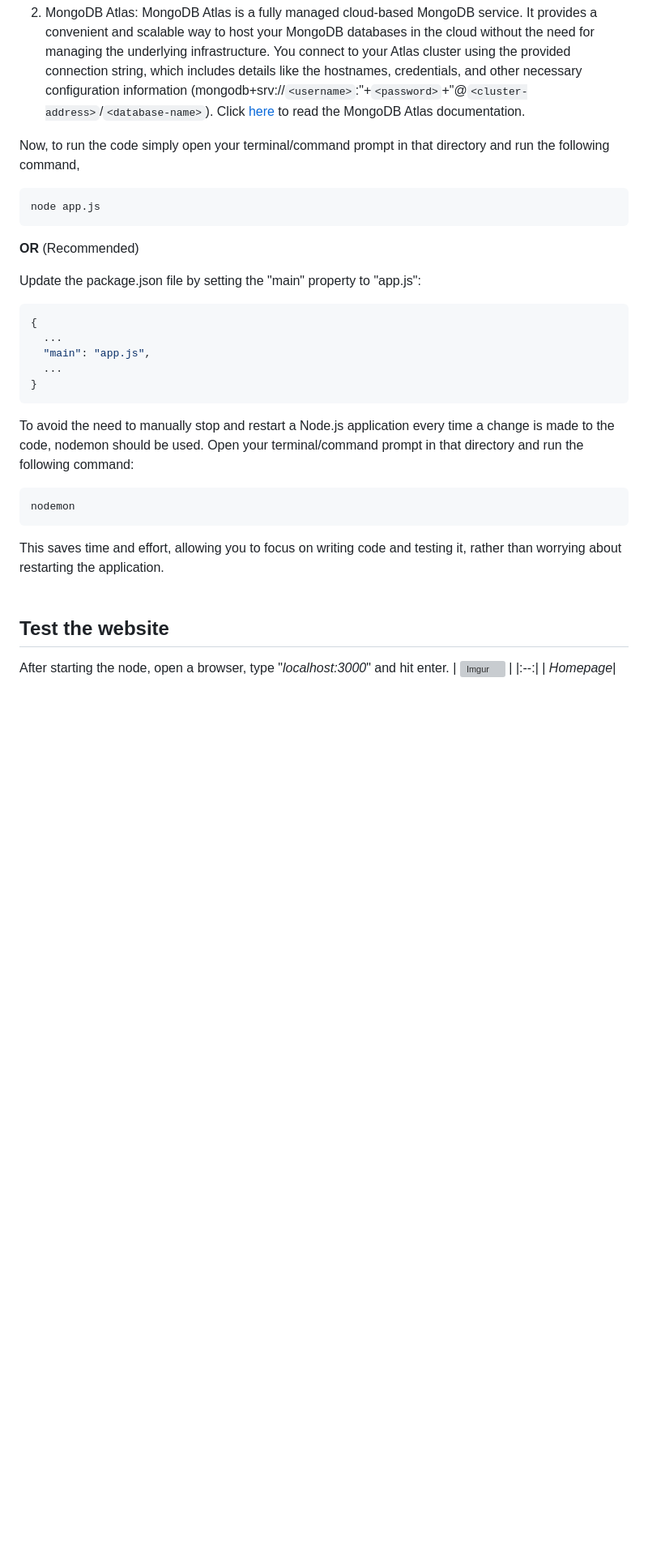
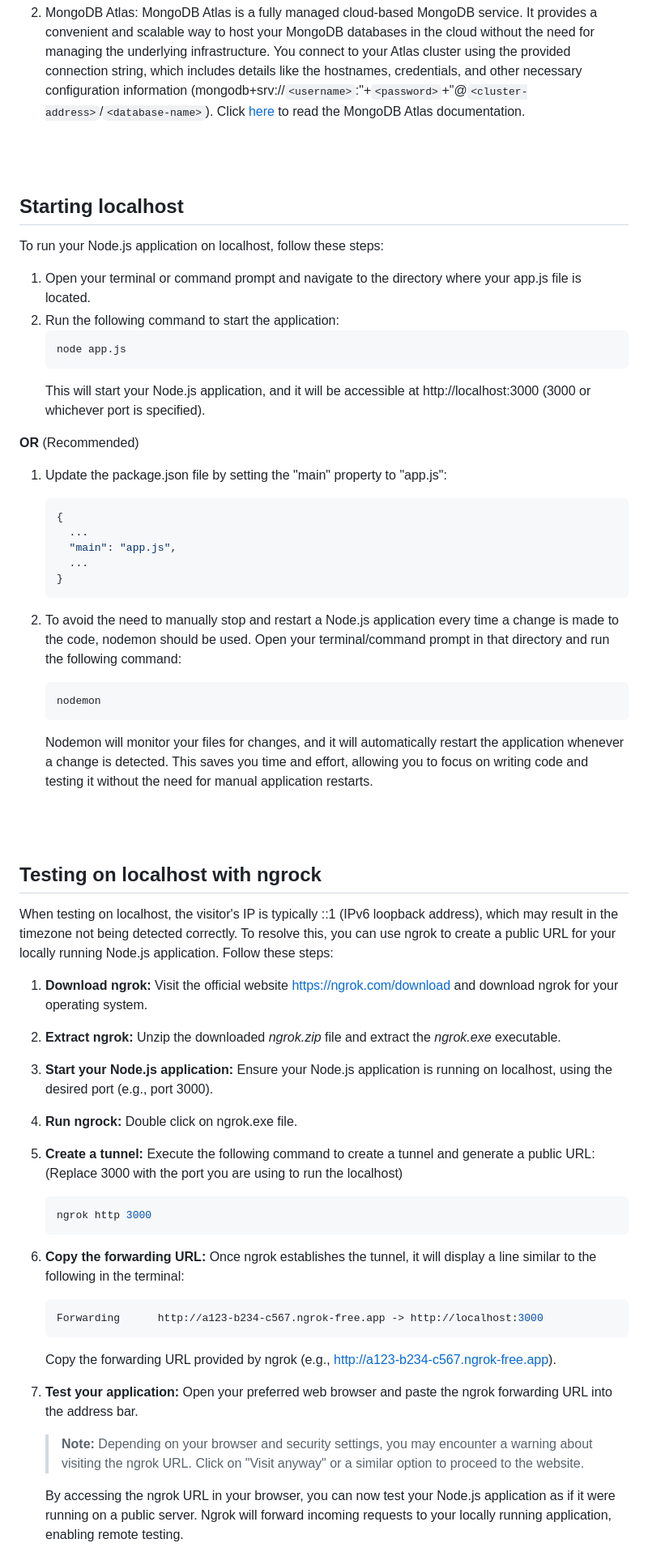
Before and after one commit to pratham-jaiswal/sharepad, a Markdown page: README.md, the part around one of its changes. Shown at 81% size. Rendered like a GitHub page; blank space fills up the shorter version; grey boxes are pictures that could not be loaded.

Commit message:
Update document

````diff
--- a/README.md
+++ b/README.md
@@ -45,29 +49,56 @@ Firstly, connect your mongodb server. There are two ways to connect to a MongoDB
 
 2. MongoDB Atlas: MongoDB Atlas is a fully managed cloud-based MongoDB service. It provides a convenient and scalable way to host your MongoDB databases in the cloud without the need for managing the underlying infrastructure. You connect to your Atlas cluster using the provided connection string, which includes details like the hostnames, credentials, and other necessary configuration information (mongodb+srv://`<username>`:"+`<password>`+"@`<cluster-address>`/`<database-name>`). Click [here](https://www.mongodb.com/docs/atlas/) to read the MongoDB Atlas documentation.
 
-Now, to run the code simply open your terminal/command prompt in that directory and run the following command,
-```bash
-node app.js
-```
+<br/><br/>
+
+## Starting localhost
+
+To run your Node.js application on localhost, follow these steps:
+1. Open your terminal or command prompt and navigate to the directory where your app.js file is located.
+2. Run the following command to start the application:
+    ```bash
+    node app.js
+    ```
+    This will start your Node.js application, and it will be accessible at http://localhost:3000 (3000 or whichever port is specified).
 
 **OR** (Recommended)
 
-Update the package.json file by setting the "main" property to "app.js":
-```json
-{
-  ...
-  "main": "app.js",
-  ...
-}
-```
+1. Update the package.json file by setting the "main" property to "app.js":
+    ```json
+    {
+      ...
+      "main": "app.js",
+      ...
+    }
+    ```
 
-To avoid the need to manually stop and restart a Node.js application every time a change is made to the code, nodemon should be used. Open your terminal/command prompt in that directory and run the following command:
-```bash
-nodemon
-```
+2. To avoid the need to manually stop and restart a Node.js application every time a change is made to the code, nodemon should be used. Open your terminal/command prompt in that directory and run the following command:
+    ```bash
+    nodemon
+    ```
+    Nodemon will monitor your files for changes, and it will automatically restart the application whenever a change is detected. This saves you time and effort, allowing you to focus on writing code and testing it without the need for manual application restarts.
 
-This saves time and effort, allowing you to focus on writing code and testing it, rather than worrying about restarting the application.
 <br/><br/>
 
-## Test the website
-After starting the node, open a browser, type "*localhost:3000*" and hit enter.
+## Testing on localhost with ngrock
+When testing on localhost, the visitor's IP is typically ::1 (IPv6 loopback address), which may result in the timezone not being detected correctly. To resolve this, you can use ngrok to create a public URL for your locally running Node.js application. Follow these steps:
+
+1. **Download ngrok:** Visit the official website https://ngrok.com/download and download ngrok for your operating system.
+2. **Extract ngrok:** Unzip the downloaded *ngrok.zip* file and extract the *ngrok.exe* executable.
+3. **Start your Node.js application:** Ensure your Node.js application is running on localhost, using the desired port (e.g., port 3000).
+4. **Run ngrock:** Double click on ngrok.exe file.
+5. **Create a tunnel:** Execute the following command to create a tunnel and generate a public URL: (Replace 3000 with the port you are using to run the localhost)
+    ```bash
+    ngrok http 3000
+    ```
+6. **Copy the forwarding URL:** Once ngrok establishes the tunnel, it will display a line similar to the following in the terminal:
+    ```bash
+    Forwarding      http://a123-b234-c567.ngrok-free.app -> http://localhost:3000
+    ```
+    Copy the forwarding URL provided by ngrok (e.g., http://a123-b234-c567.ngrok-free.app).
+7. **Test your application:** Open your preferred web browser and paste the ngrok forwarding URL into the address bar.
+
+    > **Note:** Depending on your browser and security settings, you may encounter a warning about visiting the ngrok URL. Click on "Visit anyway" or a similar option to proceed to the website.
+
+    By accessing the ngrok URL in your browser, you can now test your Node.js application as if it were running on a public server. Ngrok will forward incoming requests to your locally running application, enabling remote testing.
+
````
Also changed, not shown: other parts of README.md (+26 -1 lines).
